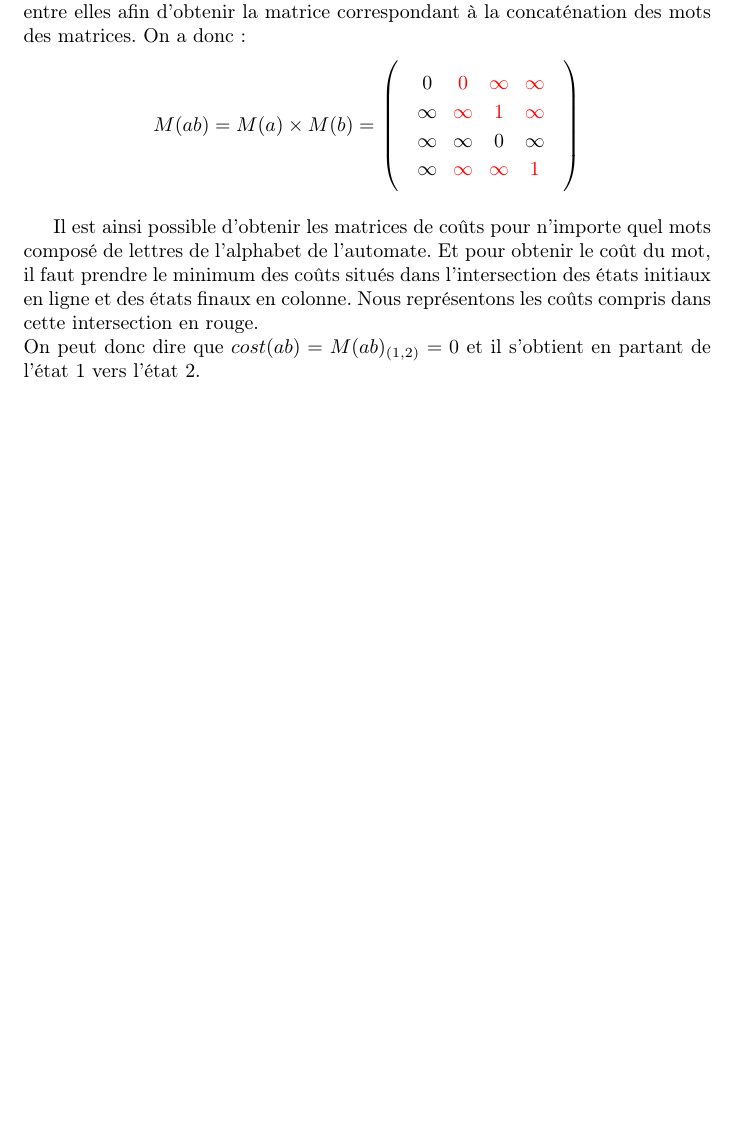
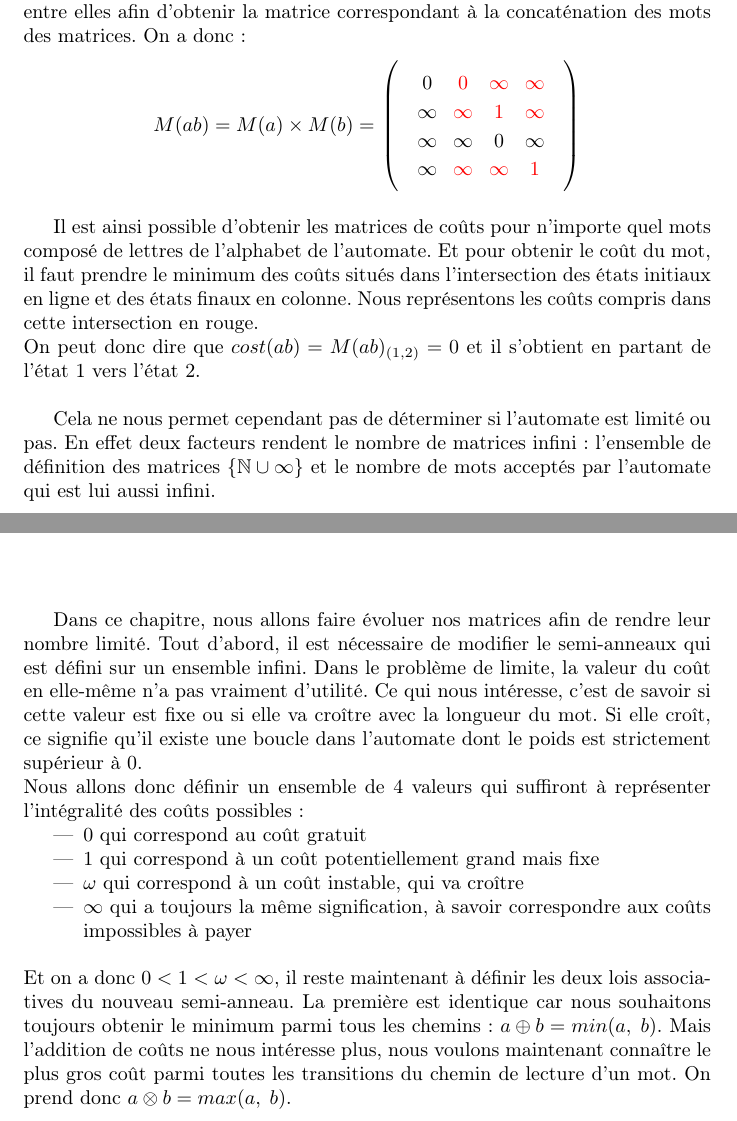
Before and after one commit to Keijy/distance_automata_limitedness, a LaTeX document (rapport.tex): part of page 9 of 18 before the commit and two parts of pages 9 and 10 of 18 after it, the two joined at a grey line, cut so that both start at the same text, the shorter picture padded with empty space. Compiled offline with pdfLaTeX.

Commit message:
rapport : fin chap 2 + début chap 3

```diff
--- a/rapport.tex
+++ b/rapport.tex
@@ -231,8 +231,21 @@ $M(ab) = M(a) \times M(b) =$
 $\ $
 
 Il est ainsi possible d'obtenir les matrices de coûts pour n'importe quel mots composé de lettres de l'alphabet de l'automate. Et pour obtenir le coût du mot, il faut prendre le minimum des coûts situés dans l'intersection des états initiaux en ligne et des états finaux en colonne. Nous représentons les coûts compris dans cette intersection en rouge.\\
-On peut donc dire que $cost(ab) = M(ab)_{(1,2)} = 0$ et il s'obtient en partant de l'état 1 vers l'état 2.
+On peut donc dire que $cost(ab) = M(ab)_{(1,2)} = 0$ et il s'obtient en partant de l'état 1 vers l'état 2.\\
+
+Cela ne nous permet cependant pas de déterminer si l'automate est limité ou pas. En effet deux facteurs rendent le nombre de matrices infini : l'ensemble de définition des matrices $\{\N \cup \infty\}$ et le nombre de mots acceptés par l'automate qui est lui aussi infini.
 \chapter{Matrices idempotentes}
+
+Dans ce chapitre, nous allons faire évoluer nos matrices afin de rendre leur nombre limité. Tout d'abord, il est nécessaire de modifier le semi-anneaux qui est défini sur un ensemble infini. Dans le problème de limite, la valeur du coût en elle-même n'a pas vraiment d'utilité. Ce qui nous intéresse, c'est de savoir si cette valeur est fixe ou si elle va croître avec la longueur du mot. Si elle croît, ce signifie qu'il existe une boucle dans l'automate dont le poids est strictement supérieur à 0.\\
+Nous allons donc définir un ensemble de 4 valeurs qui suffiront à représenter l'intégralité des coûts possibles :
+\begin{itemize}
+\item $0$ qui correspond au coût gratuit
+\item $1$ qui correspond à un coût potentiellement grand mais fixe
+\item $\omega$ qui correspond à un coût instable, qui va croître
+\item $\infty$ qui a toujours la même signification, à savoir correspondre aux coûts impossibles à payer
+\end{itemize}
+$\ $\\
+Et on a donc $0 < 1 < \omega < \infty$, il reste maintenant à définir les deux lois associatives du nouveau semi-anneau. La première est identique car nous souhaitons toujours obtenir le minimum parmi tous les chemins : $a \oplus b = min(a,\;b)$. Mais l'addition de coûts ne nous intéresse plus, nous voulons maintenant connaître le plus gros coût parmi toutes les transitions du chemin de lecture d'un mot. On prend donc $a \otimes b = max(a,\;b)$.
 
 \chapter{Matrices stables}
 
```
Also changed, not shown: rapport.pdf, rapport.tex (2 more changed lines).
